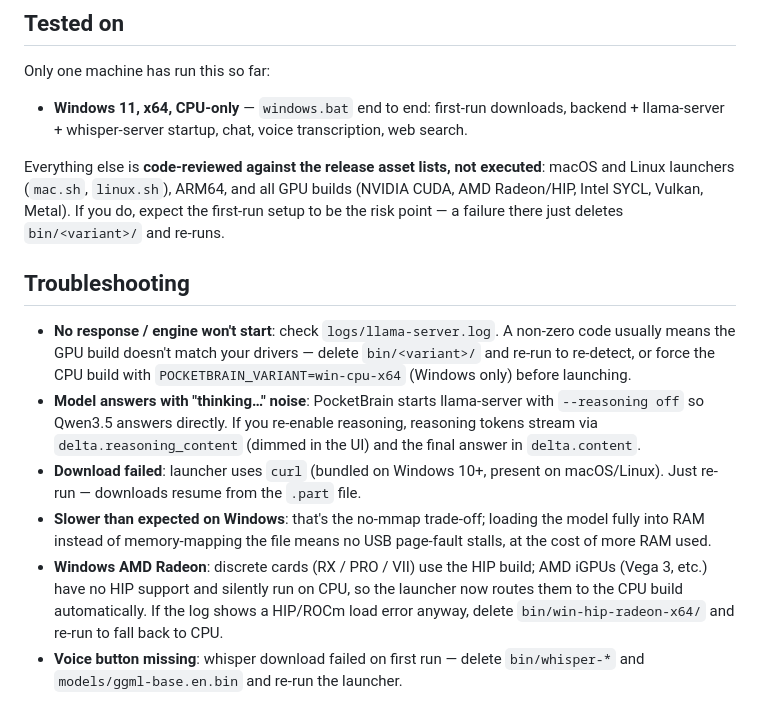
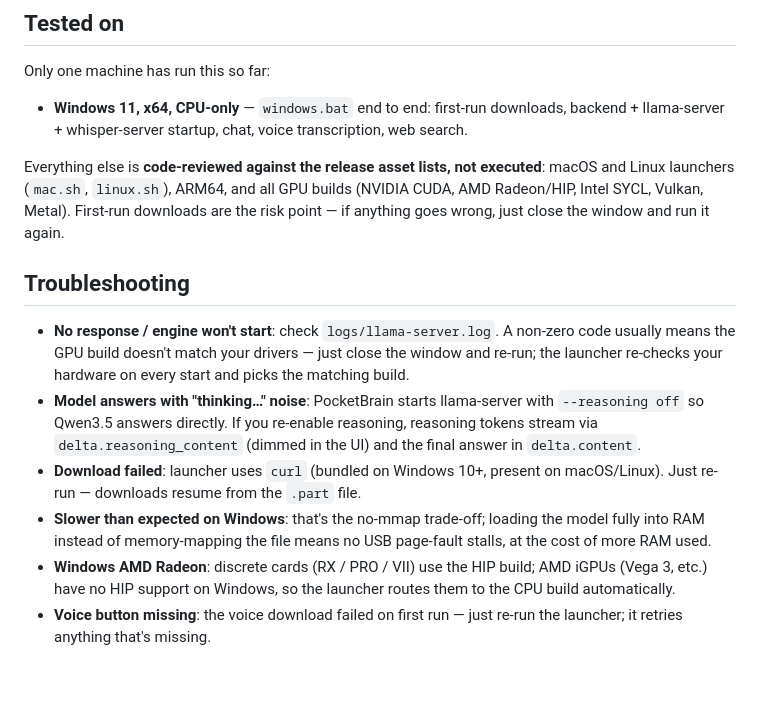
Before and after one commit to Aibotflix/PocketBrain, a Markdown page: README.md, the part around the change. Rendered like a GitHub page; blank space fills up the shorter version.

Commit message:
README: drop all delete-file instructions; recovery is just re-run, launcher auto-detects

```diff
--- a/README.md
+++ b/README.md
@@ -258,16 +258,16 @@ Only one machine has run this so far:
 
 Everything else is **code-reviewed against the release asset lists, not
 executed**: macOS and Linux launchers (`mac.sh`, `linux.sh`), ARM64, and all
-GPU builds (NVIDIA CUDA, AMD Radeon/HIP, Intel SYCL, Vulkan, Metal). If you
-do, expect the first-run setup to be the risk point — a failure there just
-deletes `bin/<variant>/` and re-runs.
+GPU builds (NVIDIA CUDA, AMD Radeon/HIP, Intel SYCL, Vulkan, Metal). First-run
+downloads are the risk point — if anything goes wrong, just close the window
+and run it again.
 
 ## Troubleshooting
 
 - **No response / engine won't start**: check `logs/llama-server.log`. A
-  non-zero code usually means the GPU build doesn't match your drivers —
-  delete `bin/<variant>/` and re-run to re-detect, or force the CPU build with
-  `POCKETBRAIN_VARIANT=win-cpu-x64` (Windows only) before launching.
+  non-zero code usually means the GPU build doesn't match your drivers — just
+  close the window and re-run; the launcher re-checks your hardware on every
+  start and picks the matching build.
 - **Model answers with "thinking…" noise**: PocketBrain starts llama-server with
   `--reasoning off` so Qwen3.5 answers directly. If you re-enable reasoning,
   reasoning tokens stream via `delta.reasoning_content` (dimmed in the UI)
@@ -278,9 +278,7 @@ deletes `bin/<variant>/` and re-runs.
   the model fully into RAM instead of memory-mapping the file means no USB
   page-fault stalls, at the cost of more RAM used.
 - **Windows AMD Radeon**: discrete cards (RX / PRO / VII) use the HIP build;
-  AMD iGPUs (Vega 3, etc.) have no HIP support and silently run on CPU, so
-  the launcher now routes them to the CPU build automatically. If the log
-  shows a HIP/ROCm load error anyway, delete `bin/win-hip-radeon-x64/` and
-  re-run to fall back to CPU.
-- **Voice button missing**: whisper download failed on first run — delete
-  `bin/whisper-*` and `models/ggml-base.en.bin` and re-run the launcher.
+  AMD iGPUs (Vega 3, etc.) have no HIP support on Windows, so the launcher
+  routes them to the CPU build automatically.
+- **Voice button missing**: the voice download failed on first run — just
+  re-run the launcher; it retries anything that's missing.
```
